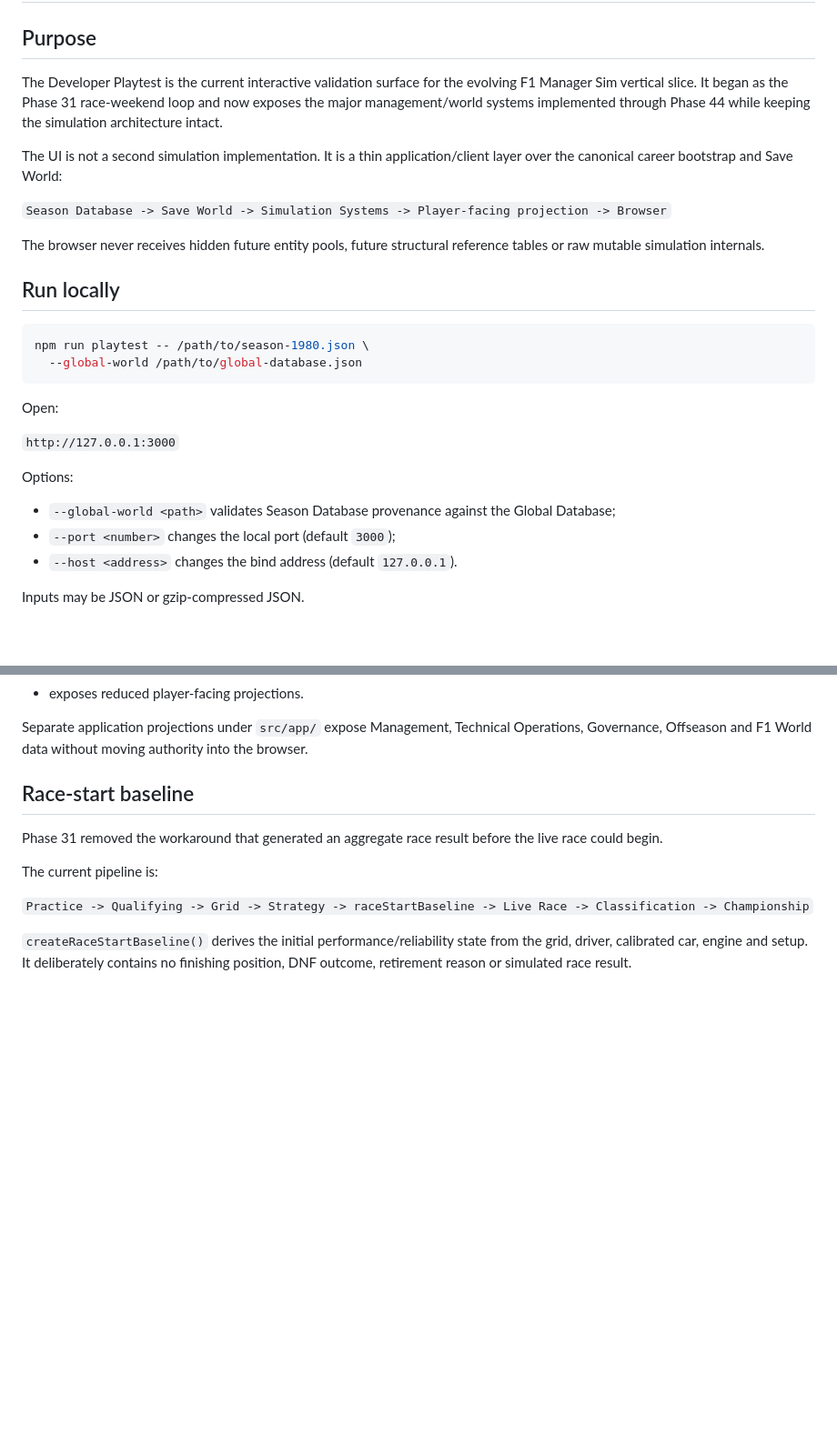
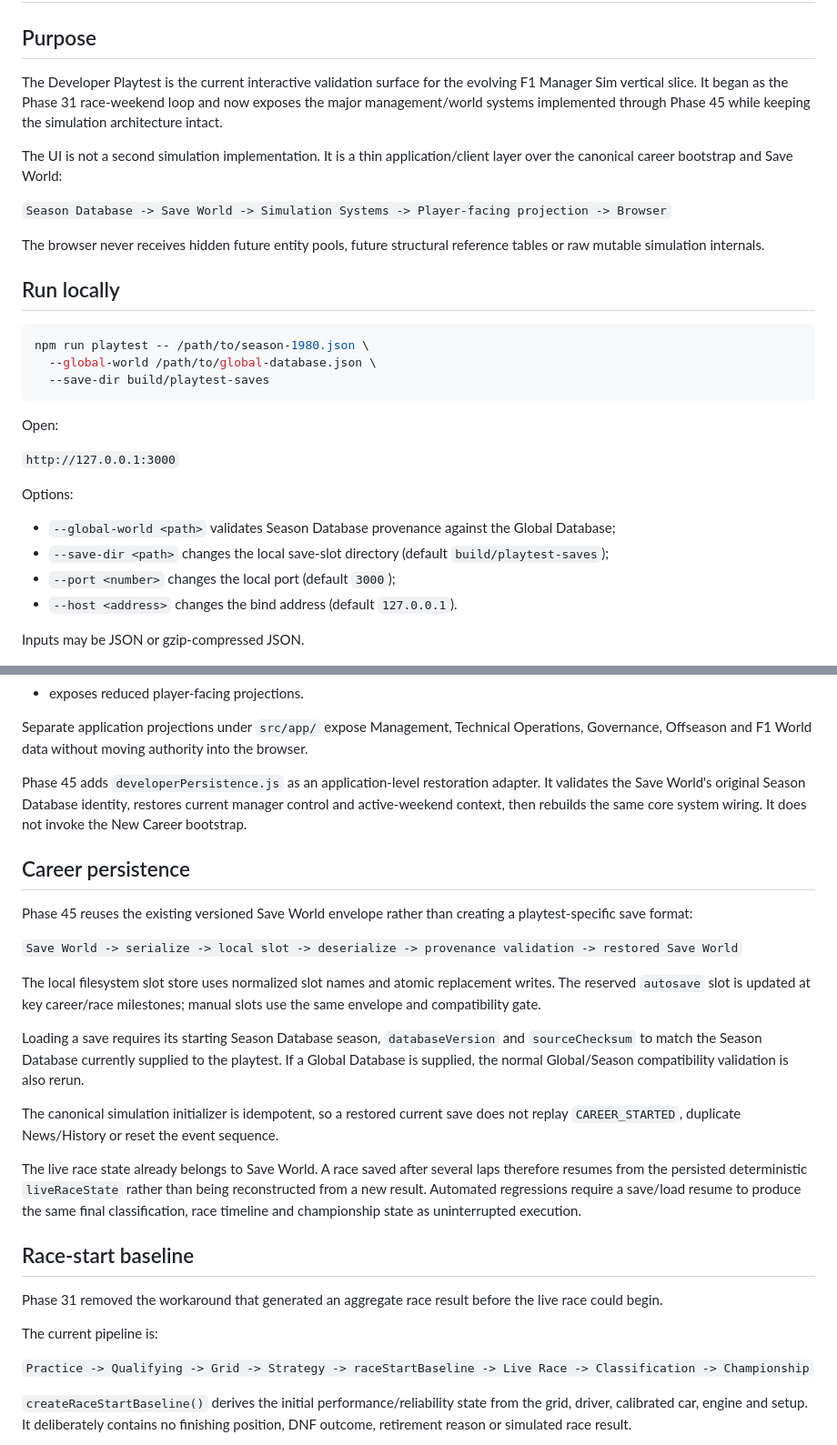
Before and after one commit to nakata5588/F1-Manager-Sim, a Markdown page: docs/DEVELOPER_PLAYTEST.md, 2 parts joined by grey strips. Shown at 91% size. Drawn GitHub-style; blank space fills up the shorter version.

Commit message:
Phase 45: document playtest save load support

````diff
--- a/docs/DEVELOPER_PLAYTEST.md
+++ b/docs/DEVELOPER_PLAYTEST.md
@@ -2,7 +2,7 @@
 
 ## Purpose
 
-The Developer Playtest is the current interactive validation surface for the evolving F1 Manager Sim vertical slice. It began as the Phase 31 race-weekend loop and now exposes the major management/world systems implemented through Phase 44 while keeping the simulation architecture intact.
+The Developer Playtest is the current interactive validation surface for the evolving F1 Manager Sim vertical slice. It began as the Phase 31 race-weekend loop and now exposes the major management/world systems implemented through Phase 45 while keeping the simulation architecture intact.
 
 The UI is not a second simulation implementation. It is a thin application/client layer over the canonical career bootstrap and Save World:
 
@@ -14,7 +14,8 @@ The browser never receives hidden future entity pools, future structural referen
 
 ```bash
 npm run playtest -- /path/to/season-1980.json \
-  --global-world /path/to/global-database.json
+  --global-world /path/to/global-database.json \
+  --save-dir build/playtest-saves
 ```
 
 Open:
@@ -24,6 +25,7 @@ Open:
 Options:
 
 - `--global-world <path>` validates Season Database provenance against the Global Database;
+- `--save-dir <path>` changes the local save-slot directory (default `build/playtest-saves`);
 - `--port <number>` changes the local port (default `3000`);
 - `--host <address>` changes the bind address (default `127.0.0.1`).
 
@@ -86,6 +89,22 @@ It owns orchestration only:
 - exposes reduced player-facing projections.
 
 Separate application projections under `src/app/` expose Management, Technical Operations, Governance, Offseason and F1 World data without moving authority into the browser.
+
+Phase 45 adds `developerPersistence.js` as an application-level restoration adapter. It validates the Save World's original Season Database identity, restores current manager control and active-weekend context, then rebuilds the same core system wiring. It does not invoke the New Career bootstrap.
+
+## Career persistence
+
+Phase 45 reuses the existing versioned Save World envelope rather than creating a playtest-specific save format:
+
+`Save World -> serialize -> local slot -> deserialize -> provenance validation -> restored Save World`
+
+The local filesystem slot store uses normalized slot names and atomic replacement writes. The reserved `autosave` slot is updated at key career/race milestones; manual slots use the same envelope and compatibility gate.
+
+Loading a save requires its starting Season Database season, `databaseVersion` and `sourceChecksum` to match the Season Database currently supplied to the playtest. If a Global Database is supplied, the normal Global/Season compatibility validation is also rerun.
+
+The canonical simulation initializer is idempotent, so a restored current save does not replay `CAREER_STARTED`, duplicate News/History or reset the event sequence.
+
+The live race state already belongs to Save World. A race saved after several laps therefore resumes from the persisted deterministic `liveRaceState` rather than being reconstructed from a new result. Automated regressions require a save/load resume to produce the same final classification, race timeline and championship state as uninterrupted execution.
 
 ## Race-start baseline
 
````
Also changed, not shown: other parts of docs/DEVELOPER_PLAYTEST.md (+12 -3 lines).
